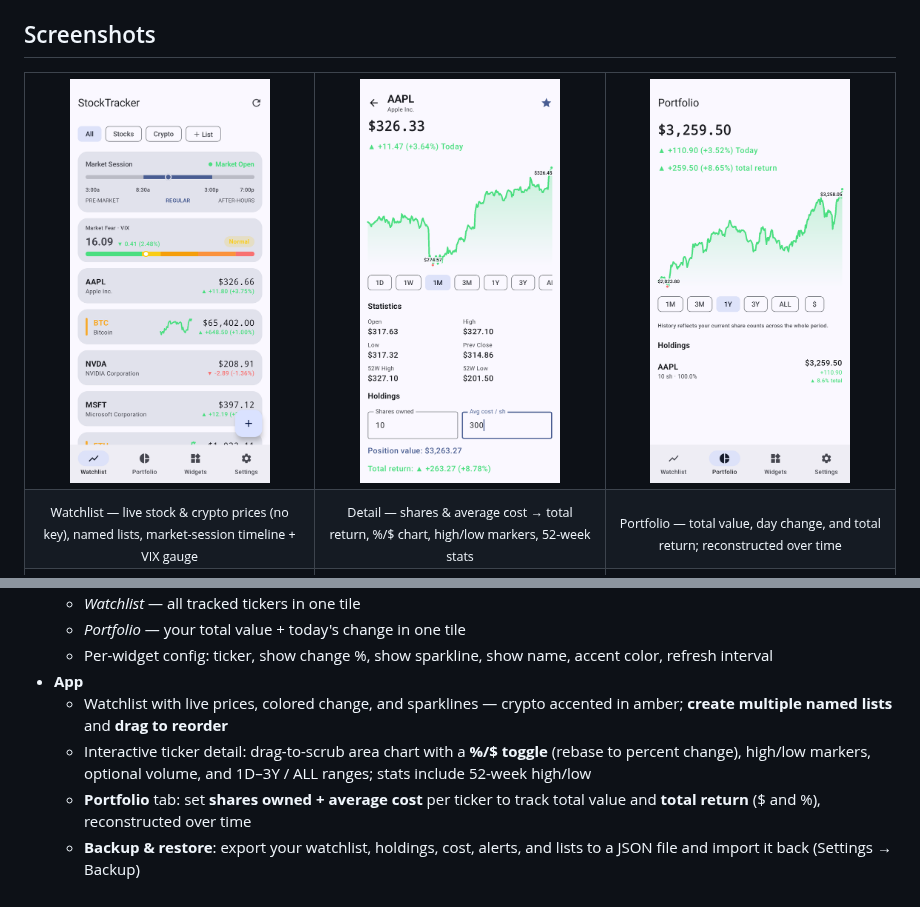
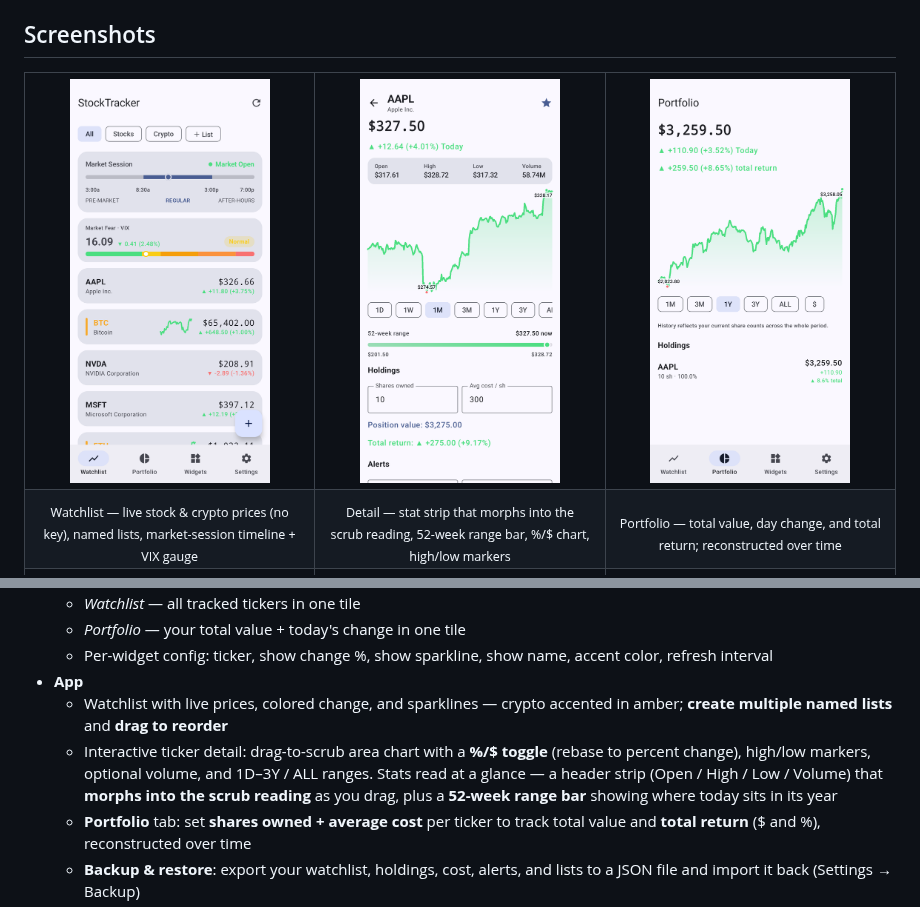
Before and after one commit to Pr0zak/stocktracker, a Markdown page: README.md, 2 parts joined by grey strips. GitHub-like rendering; pictures changed too: docs/screenshots/detail.png.

Commit message:
docs: refresh detail screenshot + copy for the stat header / range bar
Co-Authored-By: Claude Opus 4.8 (1M context) <noreply@anthropic.com>
Claude-Session: https://claude.ai/code/session_01AGNtW2nJQLPKKW5rNUqoS8

```diff
--- a/README.md
+++ b/README.md
@@ -17,7 +17,7 @@ no backend to run. Design mockups in `.stitch-mockups/` (Google Stitch, not comm
   </tr>
   <tr>
     <td align="center"><sub>Watchlist — live stock &amp; crypto prices (no key), named lists, market-session timeline + VIX gauge</sub></td>
-    <td align="center"><sub>Detail — shares &amp; average cost → total return, %/$ chart, high/low markers, 52-week stats</sub></td>
+    <td align="center"><sub>Detail — stat strip that morphs into the scrub reading, 52-week range bar, %/$ chart, high/low markers</sub></td>
     <td align="center"><sub>Portfolio — total value, day change, and total return; reconstructed over time</sub></td>
   </tr>
   <tr>
@@ -42,7 +42,7 @@ no backend to run. Design mockups in `.stitch-mockups/` (Google Stitch, not comm
   - Per-widget config: ticker, show change %, show sparkline, show name, accent color, refresh interval
 - **App**
   - Watchlist with live prices, colored change, and sparklines — crypto accented in amber; **create multiple named lists** and **drag to reorder**
-  - Interactive ticker detail: drag-to-scrub area chart with a **%/$ toggle** (rebase to percent change), high/low markers, optional volume, and 1D–3Y / ALL ranges; stats include 52-week high/low
+  - Interactive ticker detail: drag-to-scrub area chart with a **%/$ toggle** (rebase to percent change), high/low markers, optional volume, and 1D–3Y / ALL ranges. Stats read at a glance — a header strip (Open / High / Low / Volume) that **morphs into the scrub reading** as you drag, plus a **52-week range bar** showing where today sits in its year
   - **Portfolio** tab: set **shares owned + average cost** per ticker to track total value and **total return** ($ and %), reconstructed over time
   - **Backup & restore**: export your watchlist, holdings, cost, alerts, and lists to a JSON file and import it back (Settings → Backup)
   - **Price alerts**: above/below thresholds fire Android notifications
```
